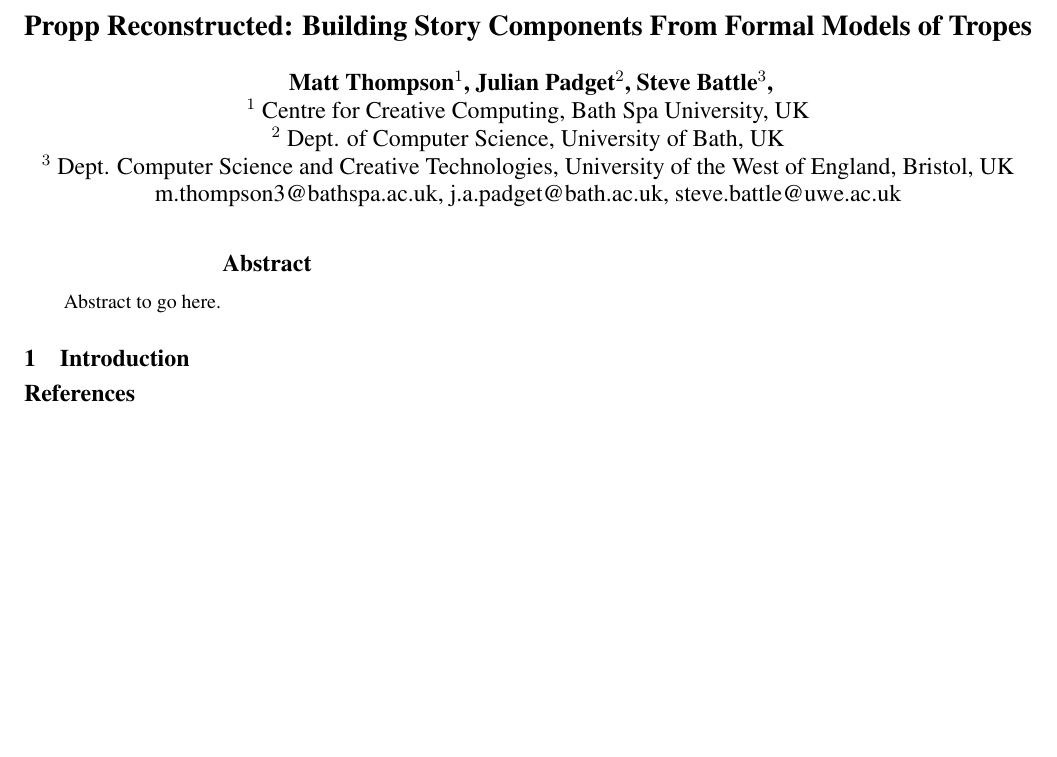
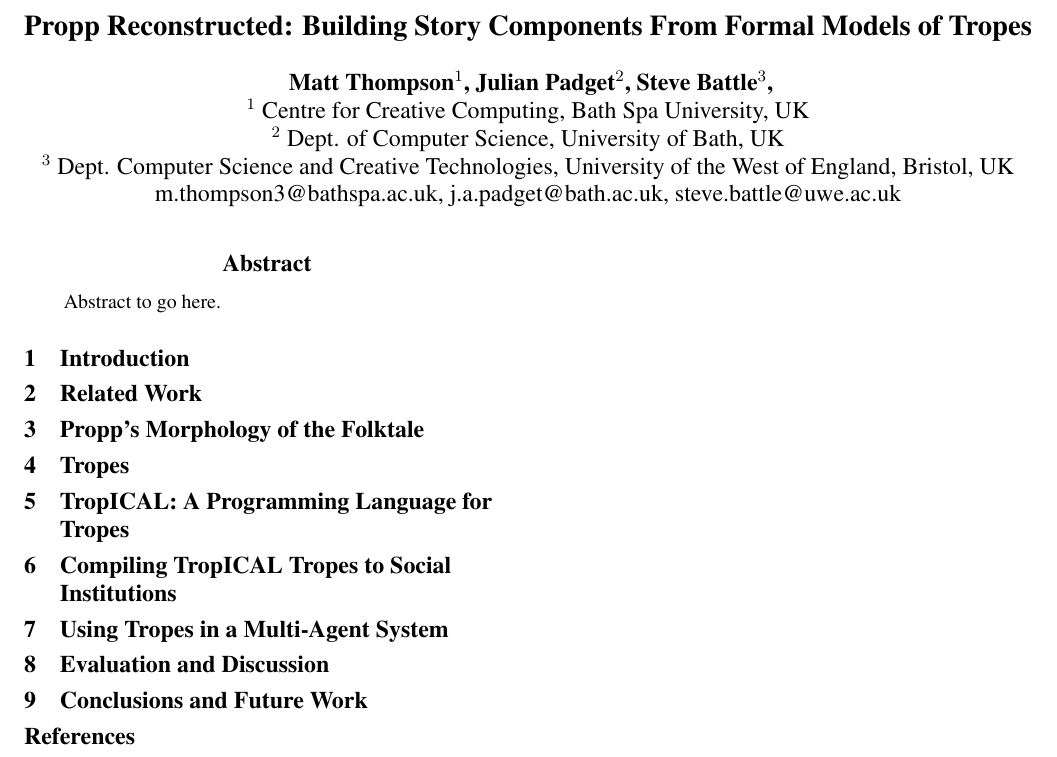
Before and after one commit to cblop/propp-reconstructed, a LaTeX paper (propp-reconstructed.tex): part of the page, cut so that both start at the same text, the shorter picture padded with empty space. Compiled offline with pdfLaTeX.

Commit message:
Added section headers

```diff
--- a/propp-reconstructed.tex
+++ b/propp-reconstructed.tex
@@ -32,6 +32,23 @@ steve.battle@uwe.ac.uk
 
 \section{Introduction}
 
+\section{Related Work}
+
+\section{Propp's Morphology of the Folktale}
+
+\section{Tropes}
+
+\section{TropICAL: A Programming Language for Tropes}
+
+\section{Compiling TropICAL Tropes to Social Institutions}
+
+\section{Using Tropes in a Multi-Agent System}
+
+\section{Evaluation and Discussion}
+
+\section{Conclusions and Future Work}
+
+
 \bibliographystyle{named}
 \bibliography{propp-reconstructed}
 
```
